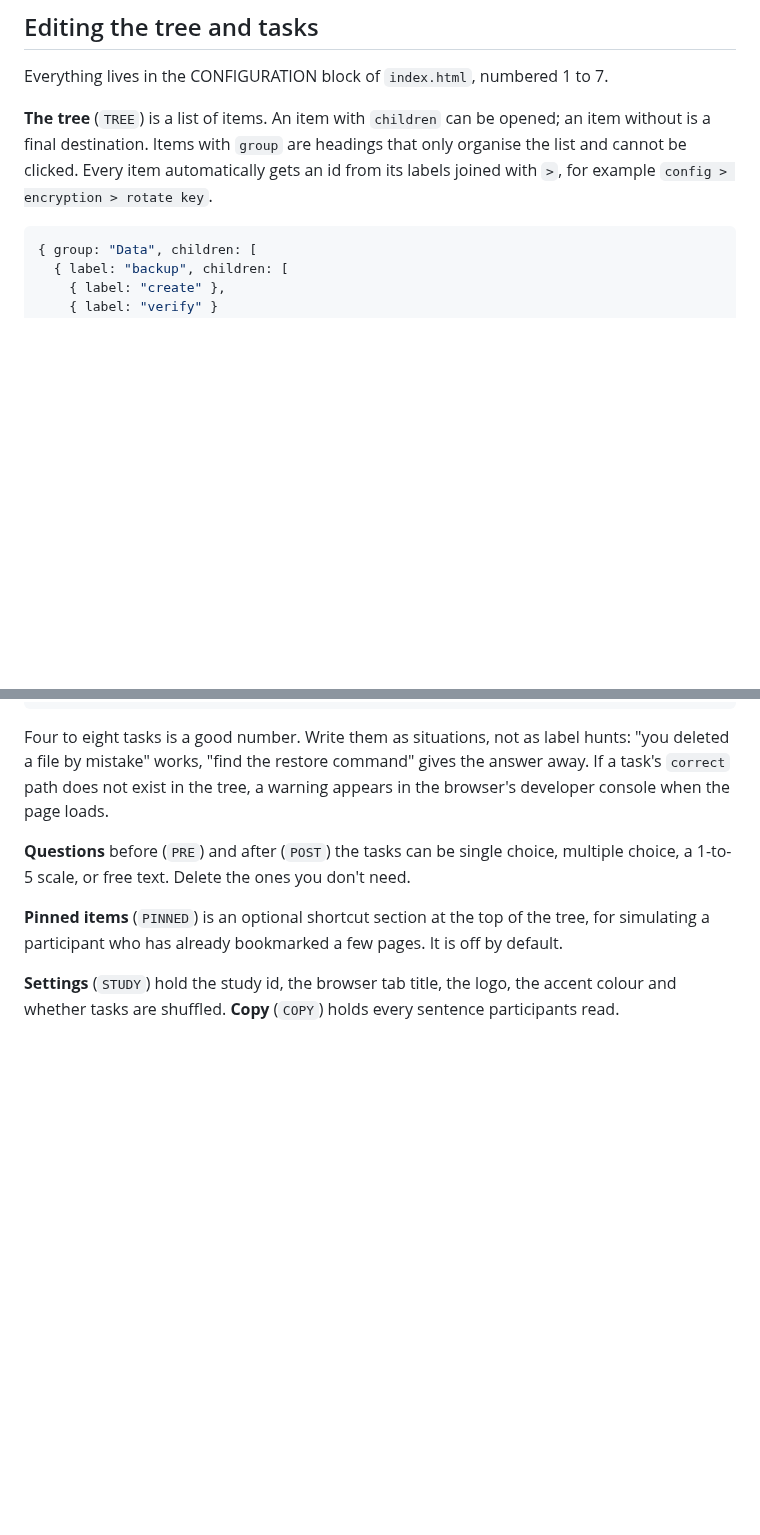
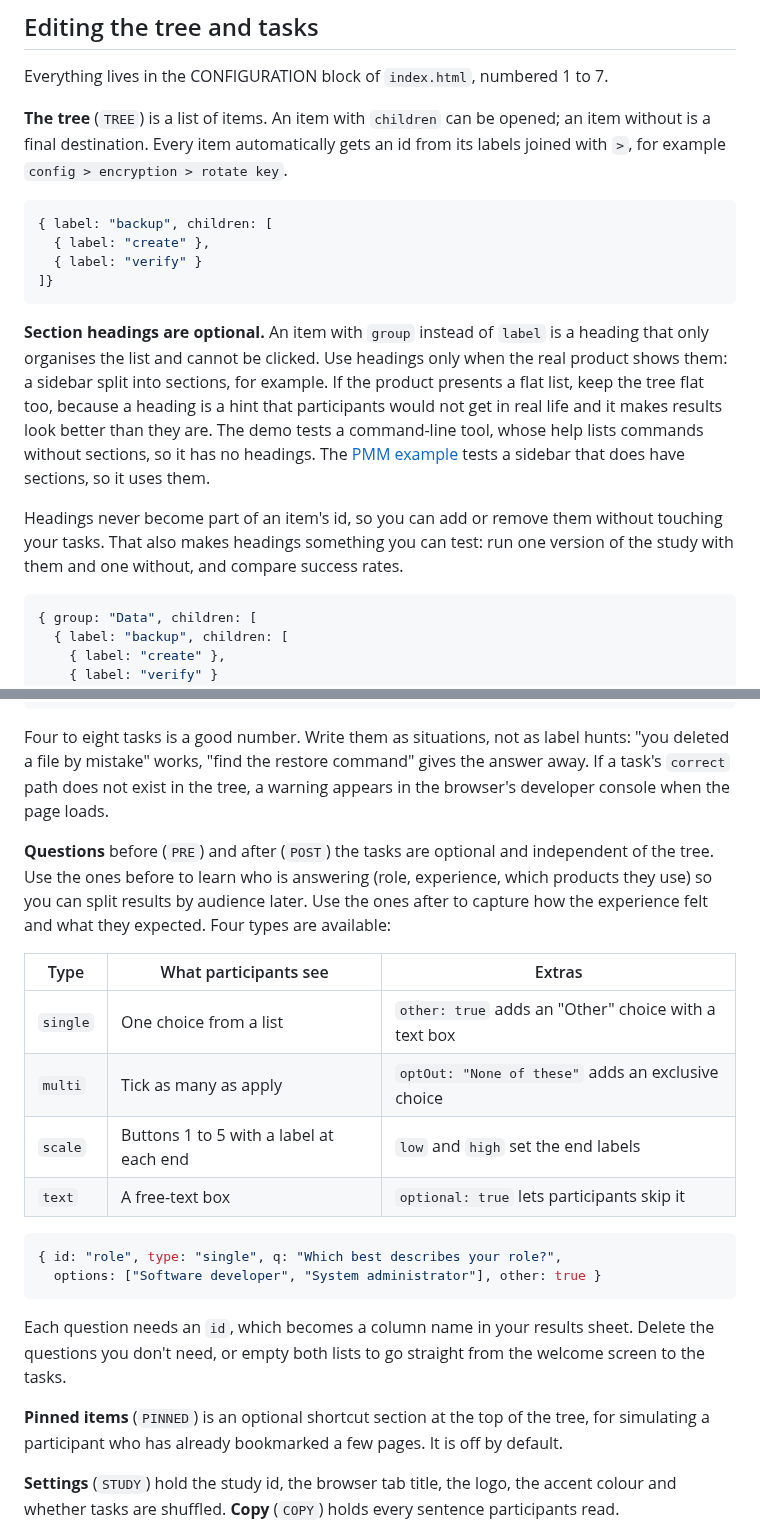
Before and after one commit to pmcf-percona/tree-test, a Markdown page: README.md, 2 parts joined by grey strips. Rendered like a GitHub page; blank space fills up the shorter version.

````diff
--- a/README.md
+++ b/README.md
@@ -71,7 +83,18 @@ Open your link and complete the study once. A row should appear in the sheet wit
 
 Everything lives in the CONFIGURATION block of `index.html`, numbered 1 to 7.
 
-**The tree** (`TREE`) is a list of items. An item with `children` can be opened; an item without is a final destination. Items with `group` are headings that only organise the list and cannot be clicked. Every item automatically gets an id from its labels joined with `>`, for example `config > encryption > rotate key`.
+**The tree** (`TREE`) is a list of items. An item with `children` can be opened; an item without is a final destination. Every item automatically gets an id from its labels joined with `>`, for example `config > encryption > rotate key`.
+
+```js
+{ label: "backup", children: [
+  { label: "create" },
+  { label: "verify" }
+]}
+```
+
+**Section headings are optional.** An item with `group` instead of `label` is a heading that only organises the list and cannot be clicked. Use headings only when the real product shows them: a sidebar split into sections, for example. If the product presents a flat list, keep the tree flat too, because a heading is a hint that participants would not get in real life and it makes results look better than they are. The demo tests a command-line tool, whose help lists commands without sections, so it has no headings. The [PMM example](examples/pmm-navigation/) tests a sidebar that does have sections, so it uses them.
+
+Headings never become part of an item's id, so you can add or remove them without touching your tasks. That also makes headings something you can test: run one version of the study with them and one without, and compare success rates.
 
 ```js
 { group: "Data", children: [
@@ -91,7 +118,21 @@ Everything lives in the CONFIGURATION block of `index.html`, numbered 1 to 7.
 
 Four to eight tasks is a good number. Write them as situations, not as label hunts: "you deleted a file by mistake" works, "find the restore command" gives the answer away. If a task's `correct` path does not exist in the tree, a warning appears in the browser's developer console when the page loads.
 
-**Questions** before (`PRE`) and after (`POST`) the tasks can be single choice, multiple choice, a 1-to-5 scale, or free text. Delete the ones you don't need.
+**Questions** before (`PRE`) and after (`POST`) the tasks are optional and independent of the tree. Use the ones before to learn who is answering (role, experience, which products they use) so you can split results by audience later. Use the ones after to capture how the experience felt and what they expected. Four types are available:
+
+| Type | What participants see | Extras |
+|---|---|---|
+| `single` | One choice from a list | `other: true` adds an "Other" choice with a text box |
+| `multi` | Tick as many as apply | `optOut: "None of these"` adds an exclusive choice |
+| `scale` | Buttons 1 to 5 with a label at each end | `low` and `high` set the end labels |
+| `text` | A free-text box | `optional: true` lets participants skip it |
+
+```js
+{ id: "role", type: "single", q: "Which best describes your role?",
+  options: ["Software developer", "System administrator"], other: true }
+```
+
+Each question needs an `id`, which becomes a column name in your results sheet. Delete the questions you don't need, or empty both lists to go straight from the welcome screen to the tasks.
 
 **Pinned items** (`PINNED`) is an optional shortcut section at the top of the tree, for simulating a participant who has already bookmarked a few pages. It is off by default.
 
````
Also changed, not shown: other parts of README.md (+17 -1 lines), CHANGELOG.md (+5 -0 lines), docs/screenshots/question-multi.png (added), docs/screenshots/question-scale.png (added), docs/screenshots/question-single.png (added), 3 other files.
